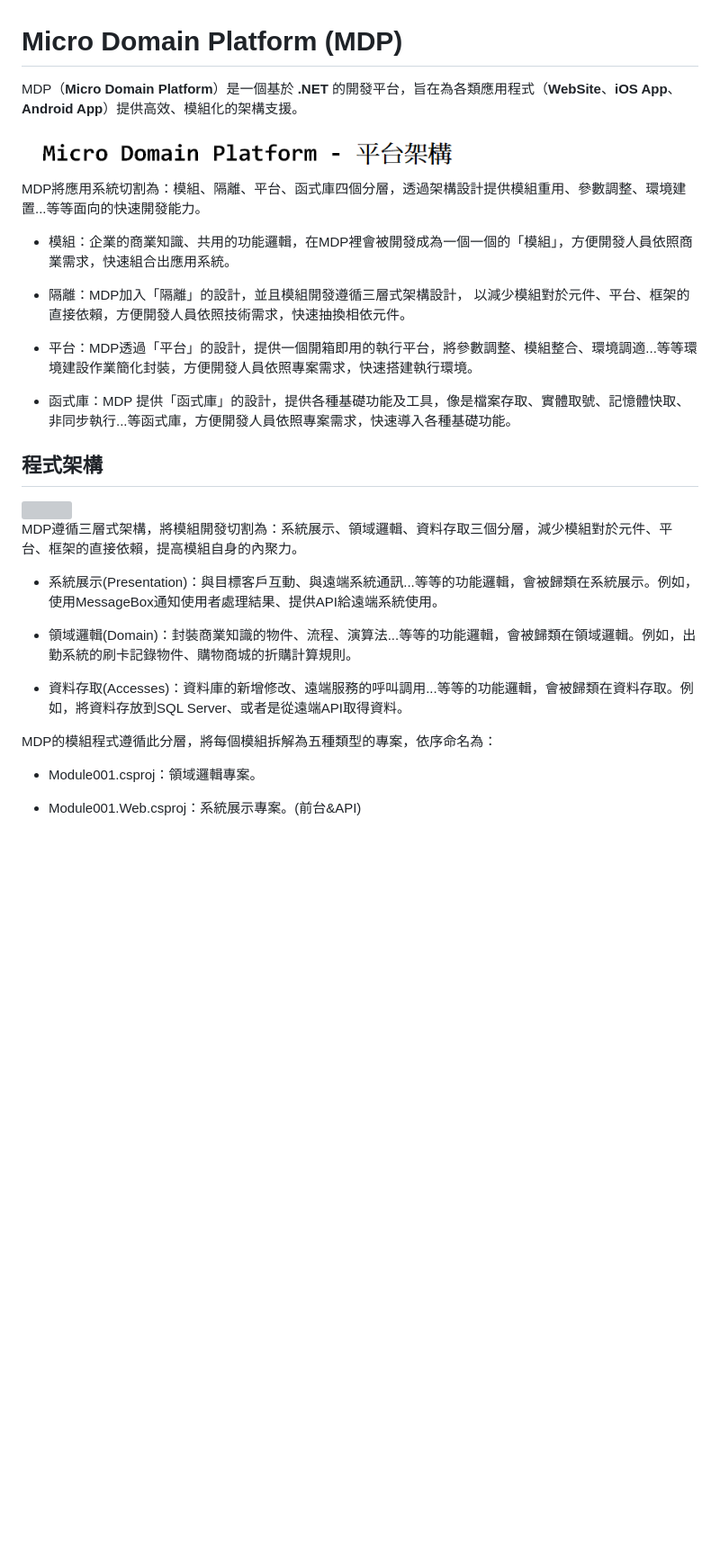
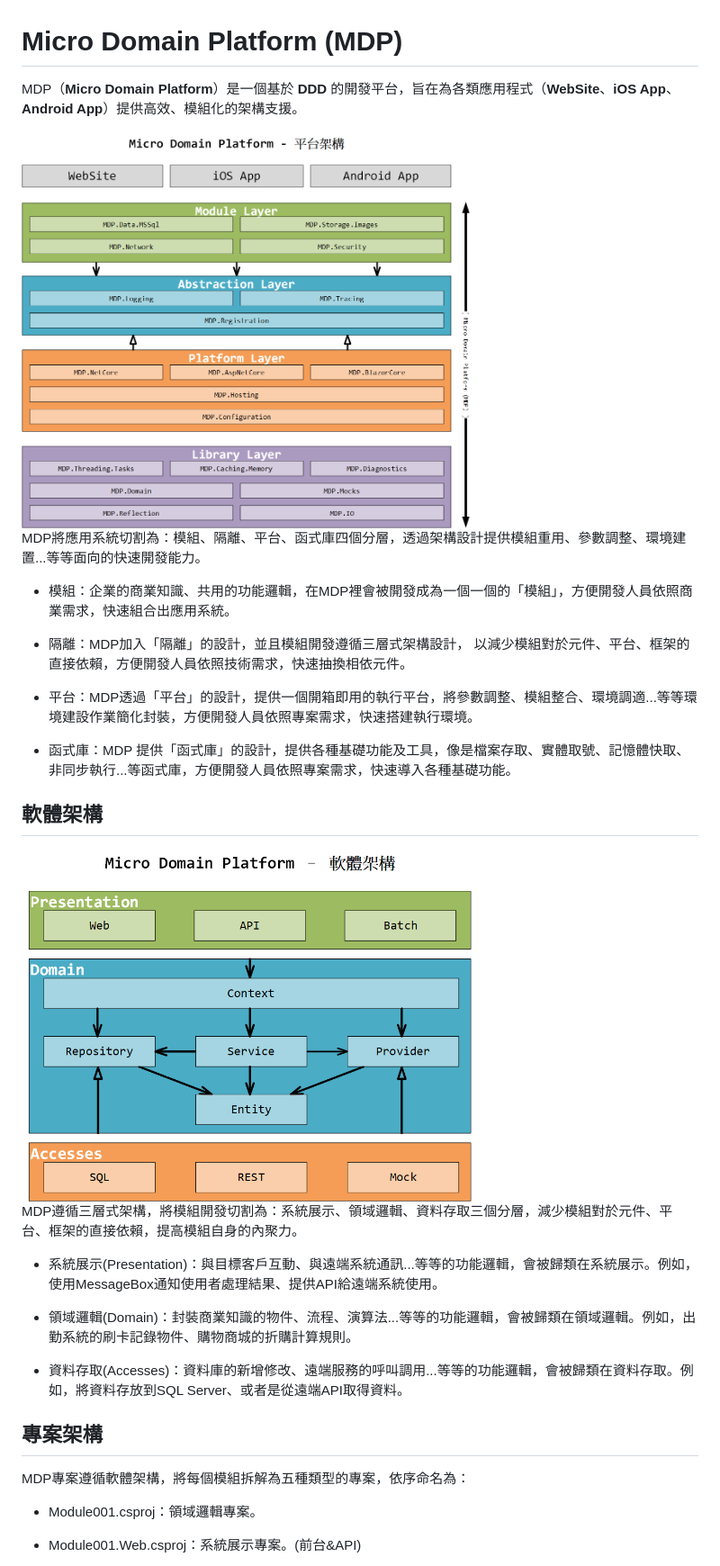
Before and after one commit to MDPCore/.github, a Markdown page: README.md, the part around one of its changes. Shown at 90% size. Drawn GitHub-style; pictures changed too: docs/MDPCore-平台架構.png; blank space fills up the shorter version; grey boxes are pictures that could not be loaded.

```diff
--- a/README.md
+++ b/README.md
@@ -1,6 +1,6 @@
 # Micro Domain Platform (MDP)
 
-MDP（**Micro Domain Platform**）是一個基於 **.NET** 的開發平台，旨在為各類應用程式（**WebSite**、**iOS App**、**Android App**）提供高效、模組化的架構支援。
+MDP（**Micro Domain Platform**）是一個基於 **DDD** 的開發平台，旨在為各類應用程式（**WebSite**、**iOS App**、**Android App**）提供高效、模組化的架構支援。
 
 <img src="https://raw.githubusercontent.com/MDPCore/.github/refs/heads/main/docs/MDPCore-平台架構.png" width="500"/>
 
@@ -15,9 +15,9 @@ MDP將應用系統切割為：模組、隔離、平台、函式庫四個分層
 - 函式庫：MDP 提供「函式庫」的設計，提供各種基礎功能及工具，像是檔案存取、實體取號、記憶體快取、非同步執行...等函式庫，方便開發人員依照專案需求，快速導入各種基礎功能。
 
 
-## 程式架構
+## 軟體架構
 
-<img src="https://raw.githubusercontent.com/MDPCore/.github/refs/heads/main/docs/MDPCore-程式架構.png" width="500"/>
+<img src="https://raw.githubusercontent.com/MDPCore/.github/refs/heads/main/docs/MDPCore-軟體架構.png" width="500"/>
 
 MDP遵循三層式架構，將模組開發切割為：系統展示、領域邏輯、資料存取三個分層，減少模組對於元件、平台、框架的直接依賴，提高模組自身的內聚力。
 
@@ -27,7 +27,10 @@ MDP遵循三層式架構，將模組開發切割為：系統展示、領域邏
 
 - 資料存取(Accesses)：資料庫的新增修改、遠端服務的呼叫調用...等等的功能邏輯，會被歸類在資料存取。例如，將資料存放到SQL Server、或者是從遠端API取得資料。
 
-MDP的模組程式遵循此分層，將每個模組拆解為五種類型的專案，依序命名為：
+
+## 專案架構
+
+MDP專案遵循軟體架構，將每個模組拆解為五種類型的專案，依序命名為：
 
 - Module001.csproj：領域邏輯專案。
 
```
Also changed, not shown: other parts of README.md (+3 -0 lines).
